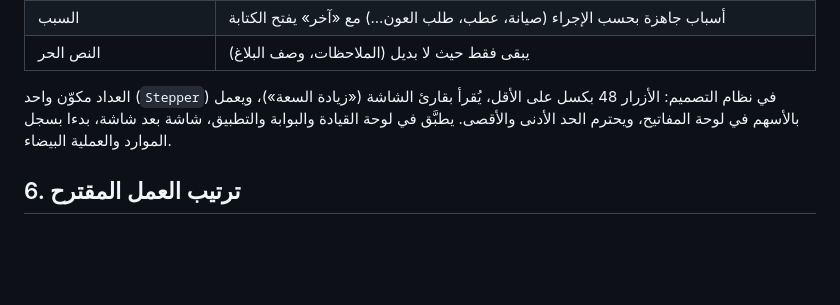
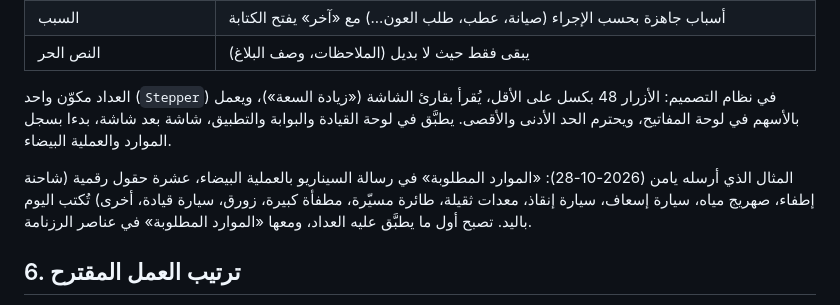
Before and after one commit to mouhabouk/E-HIMAYA, a Markdown page: docs/phase-r/design-r4.md, the part around the change. Rendered like a GitHub page; blank space fills up the shorter version.

Commit message:
R4 spec: the needs grid Yamen pointed to is the first stepper target
Co-Authored-By: Claude Opus 5.5 <noreply@anthropic.com>
Claude-Session: https://claude.ai/code/session_013yJvG4yYKtFvwtc61ddL95

```diff
--- a/docs/phase-r/design-r4.md
+++ b/docs/phase-r/design-r4.md
@@ -90,6 +90,10 @@ Oracle 19c (الوزارة)  ──قراءة فقط، TLS──▶  موصّل
 بالأسهم في لوحة المفاتيح، ويحترم الحد الأدنى والأقصى. يطبَّق في لوحة القيادة والبوابة والتطبيق، شاشة بعد شاشة، بدءا
 بسجل الموارد والعملية البيضاء.
 
+المثال الذي أرسله يامن (2026-10-28): «الموارد المطلوبة» في رسالة السيناريو بالعملية البيضاء، عشرة حقول رقمية
+(شاحنة إطفاء، صهريج مياه، سيارة إسعاف، سيارة إنقاذ، معدات ثقيلة، طائرة مسيّرة، مطفأة كبيرة، زورق، سيارة قيادة، أخرى)
+تُكتب اليوم باليد. تصبح أول ما يطبَّق عليه العداد، ومعها «الموارد المطلوبة» في عناصر الرزنامة.
+
 ## 6. ترتيب العمل المقترح
 
 1. **R4a:** العداد ومكوّنات تقليص الكتابة في نظام التصميم، ثم تطبيقها على سجل الموارد والعملية البيضاء، ثم بقية الشاشات.
```
